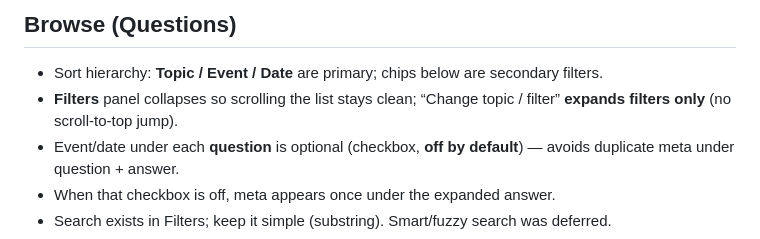
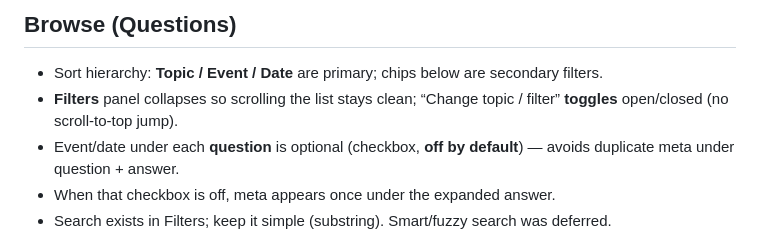
Before and after one commit to JosephBurgan/LiduLetters, a Markdown page: DESIGN-NOTES.md, the part around the change. Rendered like a GitHub page.

Commit message:
Fix DESIGN-NOTES filter toggle wording

```diff
--- a/DESIGN-NOTES.md
+++ b/DESIGN-NOTES.md
@@ -67,7 +67,7 @@ Shareable live URL: https://josephburgan.github.io/LiduLetters/
 ## Browse (Questions)
 
 - Sort hierarchy: **Topic / Event / Date** are primary; chips below are secondary filters.
-- **Filters** panel collapses so scrolling the list stays clean; “Change topic / filter” **expands filters only** (no scroll-to-top jump).
+- **Filters** panel collapses so scrolling the list stays clean; “Change topic / filter” **toggles** open/closed (no scroll-to-top jump).
 - Event/date under each **question** is optional (checkbox, **off by default**) — avoids duplicate meta under question + answer.
 - When that checkbox is off, meta appears once under the expanded answer.
 - Search exists in Filters; keep it simple (substring). Smart/fuzzy search was deferred.
```
